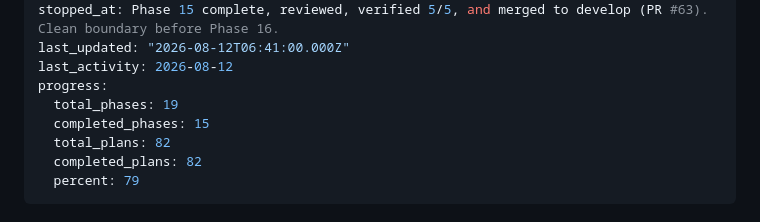
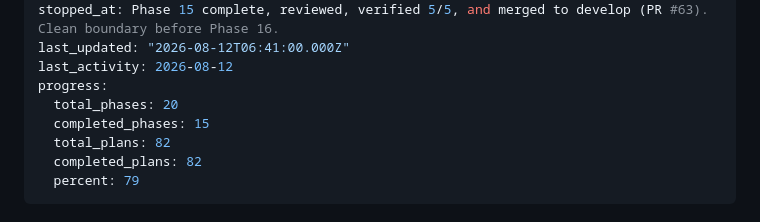
Before and after one commit to o2alexanderfedin/finance, a Markdown page: .planning/STATE.md, the part around the change. Rendered like a GitHub page.

```diff
--- a/.planning/STATE.md
+++ b/.planning/STATE.md
@@ -7,7 +7,7 @@ stopped_at: Phase 15 complete, reviewed, verified 5/5, and merged to develop (PR
 last_updated: "2026-08-12T06:41:00.000Z"
 last_activity: 2026-08-12
 progress:
-  total_phases: 19
+  total_phases: 20
   completed_phases: 15
   total_plans: 82
   completed_plans: 82
```
Also changed, not shown: .planning/REQUIREMENTS.md (+2 -2 lines).
